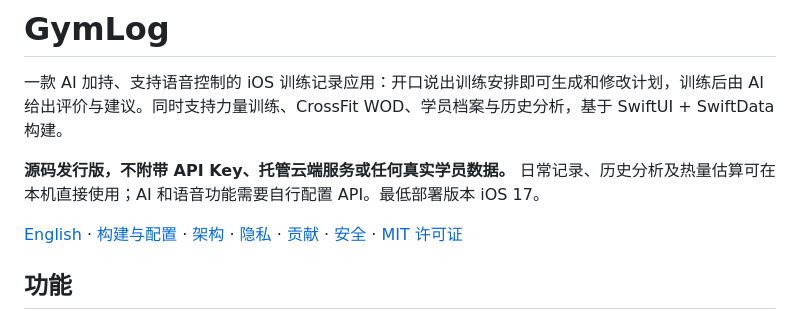
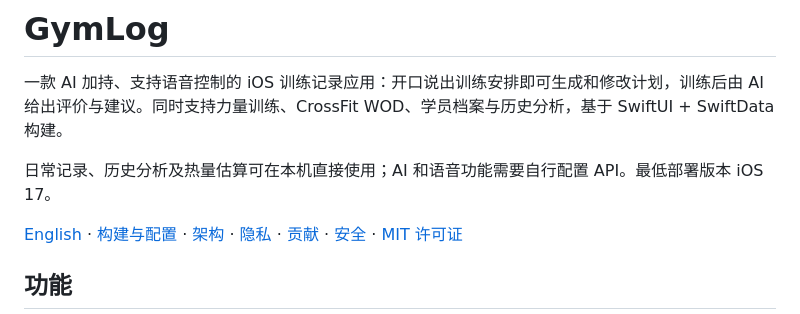
Before and after one commit to joblesshk/GymLog, a Markdown page: README.md, the part around the change. GitHub-like rendering.

```diff
--- a/README.md
+++ b/README.md
@@ -2,7 +2,7 @@
 
 一款 AI 加持、支持语音控制的 iOS 训练记录应用：开口说出训练安排即可生成和修改计划，训练后由 AI 给出评价与建议。同时支持力量训练、CrossFit WOD、学员档案与历史分析，基于 SwiftUI + SwiftData 构建。
 
-**源码发行版，不附带 API Key、托管云端服务或任何真实学员数据。** 日常记录、历史分析及热量估算可在本机直接使用；AI 和语音功能需要自行配置 API。最低部署版本 iOS 17。
+日常记录、历史分析及热量估算可在本机直接使用；AI 和语音功能需要自行配置 API。最低部署版本 iOS 17。
 
 [English](README.en.md) · [构建与配置](docs/SETUP.md) · [架构](docs/ARCHITECTURE.md) · [隐私](PRIVACY.md) · [贡献](CONTRIBUTING.md) · [安全](SECURITY.md) · [MIT 许可证](LICENSE)
 
```
